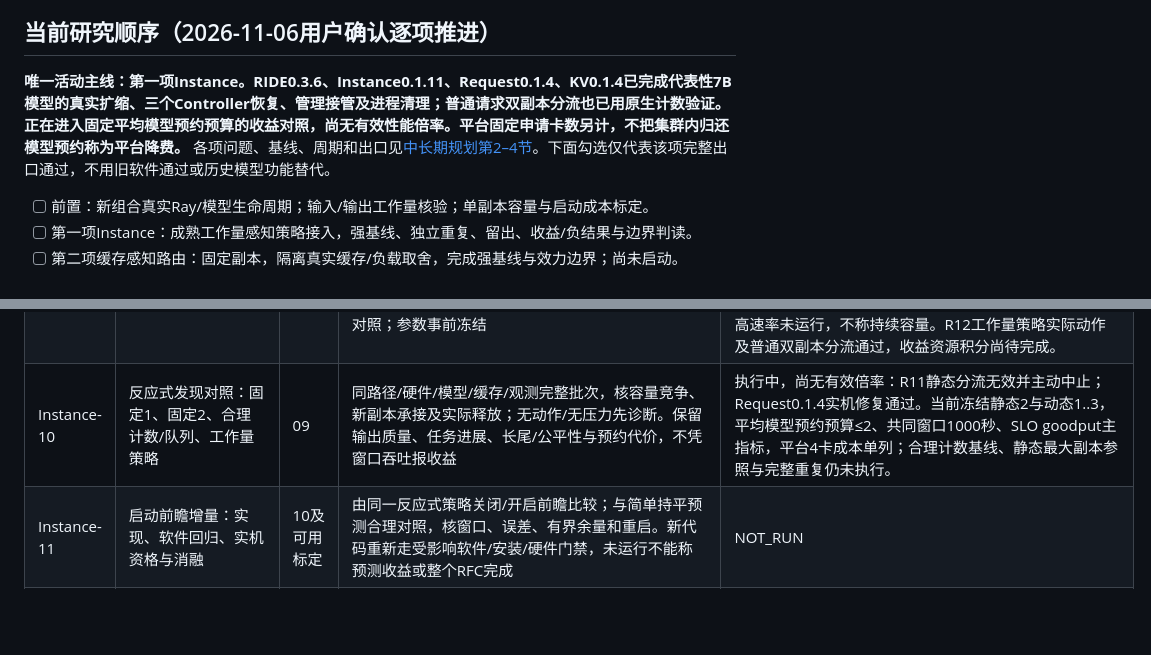
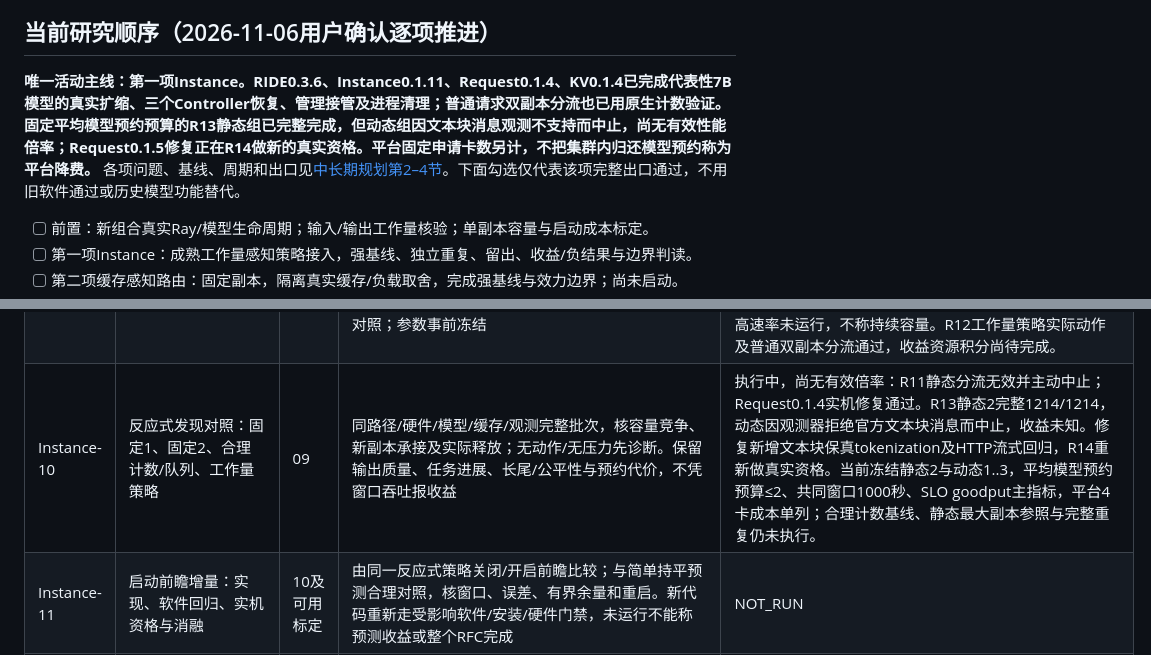
Before and after one commit to vLLM-HUST/ride, a Markdown page: docs/architecture/CONTROLLER_ROADMAP.md, 2 parts joined by grey strips. Drawn GitHub-style; blank space fills up the shorter version.

```diff
--- a/docs/architecture/CONTROLLER_ROADMAP.md
+++ b/docs/architecture/CONTROLLER_ROADMAP.md
@@ -4,7 +4,7 @@
 
 ## 当前研究顺序（2026-11-06用户确认逐项推进）
 
-**唯一活动主线：第一项Instance。RIDE0.3.6、Instance0.1.11、Request0.1.4、KV0.1.4已完成代表性7B模型的真实扩缩、三个Controller恢复、管理接管及进程清理；普通请求双副本分流也已用原生计数验证。正在进入固定平均模型预约预算的收益对照，尚无有效性能倍率。平台固定申请卡数另计，不把集群内归还模型预约称为平台降费。** 各项问题、基线、周期和出口见[中长期规划第2–4节](../PROJECT_PLAN.md#2-近期每项约三至四天按顺序完成首轮研究)。下面勾选仅代表该项完整出口通过，不用旧软件通过或历史模型功能替代。
+**唯一活动主线：第一项Instance。RIDE0.3.6、Instance0.1.11、Request0.1.4、KV0.1.4已完成代表性7B模型的真实扩缩、三个Controller恢复、管理接管及进程清理；普通请求双副本分流也已用原生计数验证。固定平均模型预约预算的R13静态组已完整完成，但动态组因文本块消息观测不支持而中止，尚无有效性能倍率；Request0.1.5修复正在R14做新的真实资格。平台固定申请卡数另计，不把集群内归还模型预约称为平台降费。** 各项问题、基线、周期和出口见[中长期规划第2–4节](../PROJECT_PLAN.md#2-近期每项约三至四天按顺序完成首轮研究)。下面勾选仅代表该项完整出口通过，不用旧软件通过或历史模型功能替代。
 
 - [ ] 前置：新组合真实Ray/模型生命周期；输入/输出工作量核验；单副本容量与启动成本标定。
 - [ ] 第一项Instance：成熟工作量感知策略接入，强基线、独立重复、留出、收益/负结果与边界判读。
@@ -56,7 +56,7 @@
 | Instance-07 | 跨仓软件回归、打包与安装入口 | 04–06 | 新逻辑先有失败用例再实现；所有受影响仓跑tools/check.py，分别记录UT/状态故障序列/契约/进程集成结果及跳过原因。实际安装包/插件/入口指向冻结源码；真实结构fixture贯通四步及故障链。跳过与远端CI状态单列 | Mac标准检查及安装契约通过；9450双Pod原生导入、实际Worker/MRO/模型来源、四包协作、路由与KV/Instance进程重启软件检查通过。早期导入等待未复现、根因未知；远端CI未核销 |
 | Instance-08 | 新组合真实Ray/NPU最小闭环 | 07及具体运行计划 | 先用保留的计数策略，标准one-click入口→真实vLLM直接请求→限流层→真实控制入口触发1→2→1；新观测先只记录，不用未标定工作量策略起模型。新副本真实承接、旧请求继续/任务输出继承、工具等待/排空/释放、独立停止恢复及适用接管范围可追溯；小模型仅资格 | PASS（有界运行组合）：R12正式模板/RIDE0.3.6/Instance0.1.11/Request0.1.4/KV0.1.4/7B；12次功能生成、3个Controller恢复、1次接管后生成，再经限流层完成双副本各32 token分流。19个Jobs终止，已采集进程无残留，工作区/4张卡/专属卷已归档删除。浏览器画面未核销；KV复制仍不支持。r6僵尸、r7观察器过渡、r10命令语法和r11静态分流负例均保留，历史详见本表5b03e0a快照。 |
 | Instance-09 | 真metrics对账、单副本容量/启动标定与只记录建议阶段 | 08 | 采集值与请求/引擎/Job日志对应，复核02字典；标定同口径C_prefill/C_sustained、提交→可转发H及开销。影子建议与计数决策差异由业务入口触发；标定后先完成少量新策略真实动作资格，才进入10的正式对照；参数事前冻结 | 部分完成：代表性7B三轮×12组合，492请求/39360输出token，36 cases原生生成计数与客户端usage一致。有效prefill容量使用同路径输入预算/客户端TTFT，保守值10875.774 token/s，区别于引擎纯prefill速率。短到达率扫描只执行1和2请求/秒：30/30与43/60满足预定SLO；较高速率未运行，不称持续容量。R12工作量策略实际动作及普通双副本分流通过，收益资源积分尚待完成。 |
-| Instance-10 | 反应式发现对照：固定1、固定2、合理计数/队列、工作量策略 | 09 | 同路径/硬件/模型/缓存/观测完整批次，核容量竞争、新副本承接及实际释放；无动作/无压力先诊断。保留输出质量、任务进展、长尾/公平性与预约代价，不凭窗口吞吐报收益 | 执行中，尚无有效倍率：R11静态分流无效并主动中止；Request0.1.4实机修复通过。当前冻结静态2与动态1..3，平均模型预约预算≤2、共同窗口1000秒、SLO goodput主指标，平台4卡成本单列；合理计数基线、静态最大副本参照与完整重复仍未执行。 |
+| Instance-10 | 反应式发现对照：固定1、固定2、合理计数/队列、工作量策略 | 09 | 同路径/硬件/模型/缓存/观测完整批次，核容量竞争、新副本承接及实际释放；无动作/无压力先诊断。保留输出质量、任务进展、长尾/公平性与预约代价，不凭窗口吞吐报收益 | 执行中，尚无有效倍率：R11静态分流无效并主动中止；Request0.1.4实机修复通过。R13静态2完整1214/1214，动态因观测器拒绝官方文本块消息而中止，收益未知。修复新增文本块保真tokenization及HTTP流式回归，R14重新做真实资格。当前冻结静态2与动态1..3，平均模型预约预算≤2、共同窗口1000秒、SLO goodput主指标，平台4卡成本单列；合理计数基线、静态最大副本参照与完整重复仍未执行。 |
 | Instance-11 | 启动前瞻增量：实现、软件回归、实机资格与消融 | 10及可用标定 | 由同一反应式策略关闭/开启前瞻比较；与简单持平预测合理对照，核窗口、误差、有界余量和重启。新代码重新走受影响软件/安装/硬件门禁，未运行不能称预测收益或整个RFC完成 | NOT_RUN |
 | Instance-12 | 独立重复/留出、边界及最终交付 | 10–11，参数冻结 | 至少三组新鲜交替配对及独立留出；短突发/趋势反转/高缓存/decode压力按问题覆盖；同数据生成结果与图，分别报告功能、效果、成本和未知。收益、无收益或证据不足均按事前标准判读 | NOT_RUN |
 
```
Also changed, not shown: other parts of docs/architecture/CONTROLLER_ROADMAP.md (+1 -1 lines).
